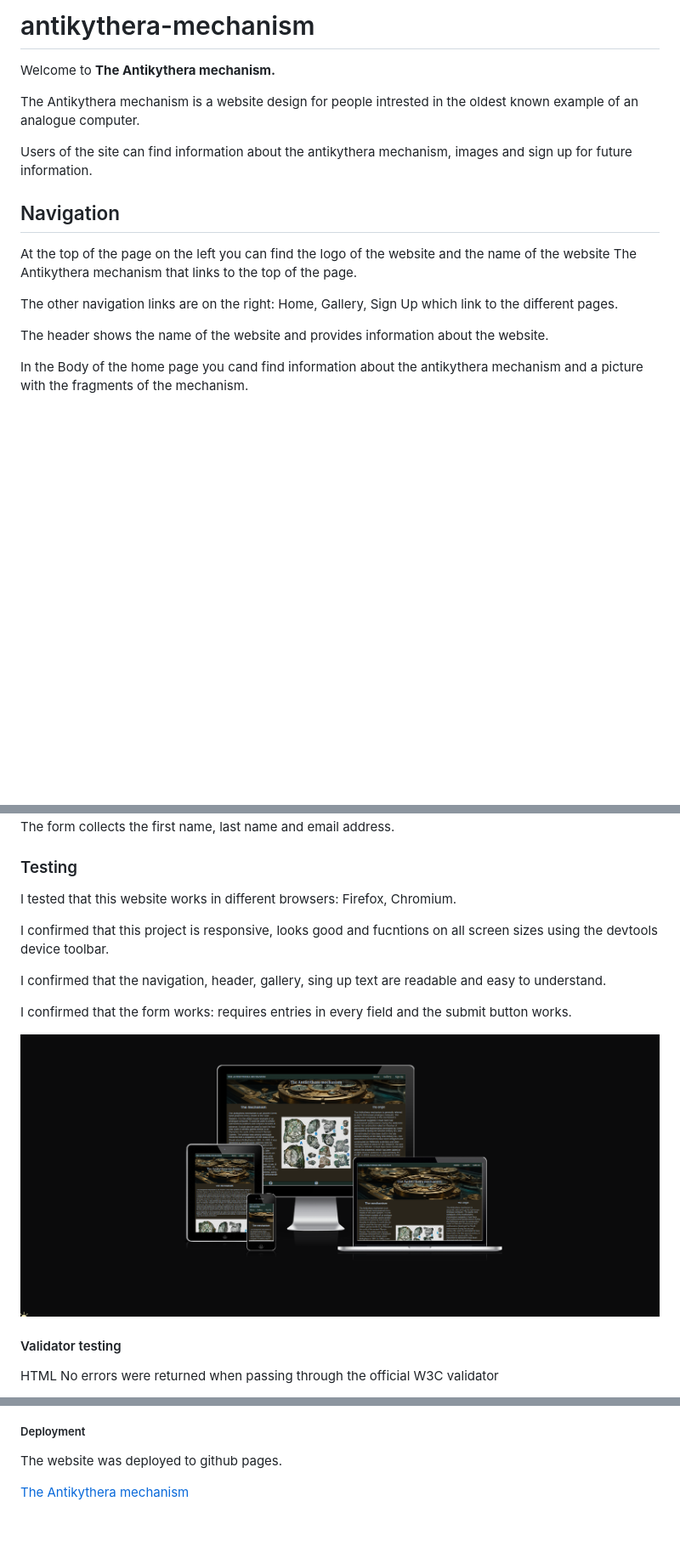
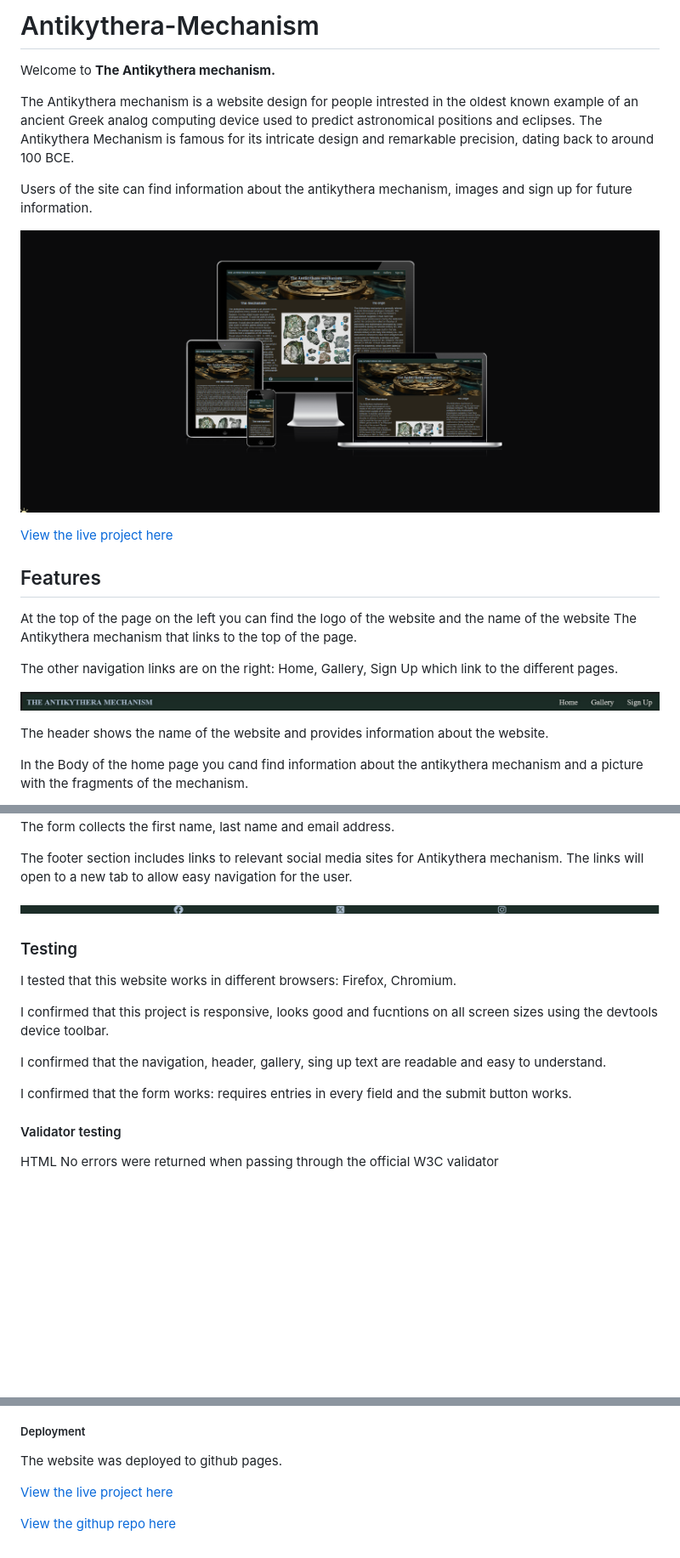
Before and after one commit to NaMlex/antikythera-mechanism, a Markdown page: README.md, 3 parts joined by grey strips. Shown: that part at 85% size. Rendered like a GitHub page; pictures changed too: media/Screenshot_footer.png (added), media/Screenshot_navigation.png (added); blank space fills up the shorter version.

```diff
--- a/README.md
+++ b/README.md
@@ -1,16 +1,23 @@
-# antikythera-mechanism
+# Antikythera-Mechanism
 
 Welcome to **The Antikythera mechanism.**
 
-The Antikythera mechanism is a website design for people intrested in the oldest known example of an analogue computer.
+The Antikythera mechanism is a website design for people intrested in the oldest known example of an ancient Greek analog computing device used to predict astronomical positions and eclipses. The Antikythera Mechanism is famous for its intricate design and remarkable precision, dating back to around 100 BCE.
 
 Users of the site can find information about the antikythera mechanism, images and sign up for future information.
 
-## Navigation
+![Responsive_screenshot](media/Screenshot_website.png)
+
+[View the live project here](https://namlex.github.io/antikythera-mechanism)
+
+
+## Features
 
 At the top of the page on the left you can find the logo of the website and the name of the website The Antikythera mechanism that links to the top of the page.
 
 The other navigation links are on the right: Home, Gallery, Sign Up which link to the different pages.
+
+![Responsive_screenshot](media/Screenshot_navigation.png)
 
 The header shows the name of the website and provides information about the website.
 
@@ -24,4 +36,9 @@ The sing up page has a form to collect details from people that want more inform
 The form collects the first name, last name and email address.
+
+The footer section includes links to relevant social media sites for Antikythera mechanism.
+The links will open to a new tab to allow easy navigation for the user.
+
+![Responsive_screenshot](media/Screenshot_footer.png)
 
 ### Testing
 
@@ -32,8 +49,6 @@ I confirmed that this project is responsive, looks good and fucntions on all scr
 I confirmed that the navigation, header, gallery, sing up text are readable and easy to understand.
 
 I confirmed that the form works: requires entries in every field and the submit button works.
-
-![Responsive_screenshot](media/Screenshot_website.png)
 
 #### Validator testing
 
@@ -52,4 +67,7 @@ I confirmed that the colors and fonts chosen are easy to read and accessible by
 ##### Deployment
 The website was deployed to github pages.
 
-[The Antikythera mechanism](https://namlex.github.io/antikythera-mechanism)
+[View the live project here](https://namlex.github.io/antikythera-mechanism)
+
+
+[View the githup repo here](https://github.com/NaMlex/antikythera-mechanism)
```
Also changed, not shown: other parts of README.md (+5 -0 lines), 3 other files.
